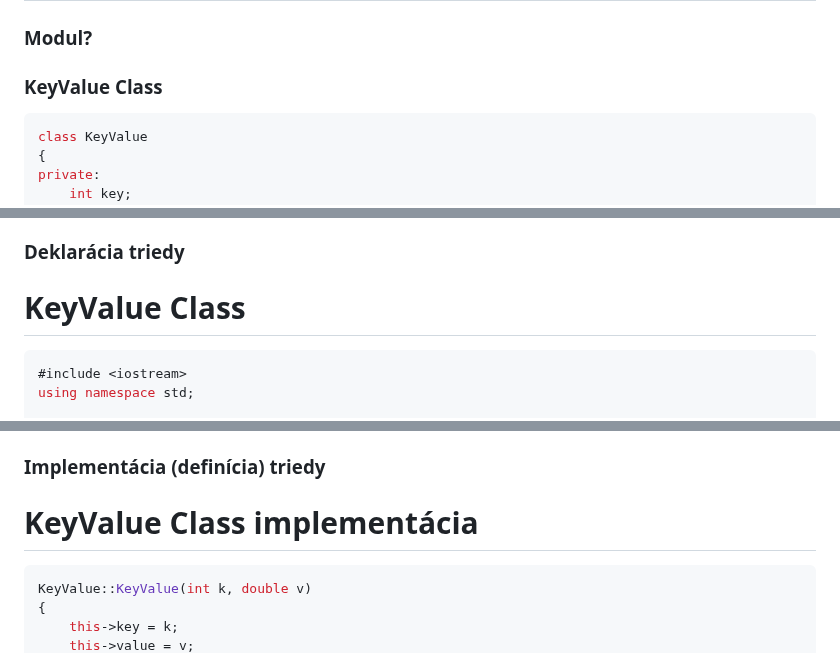
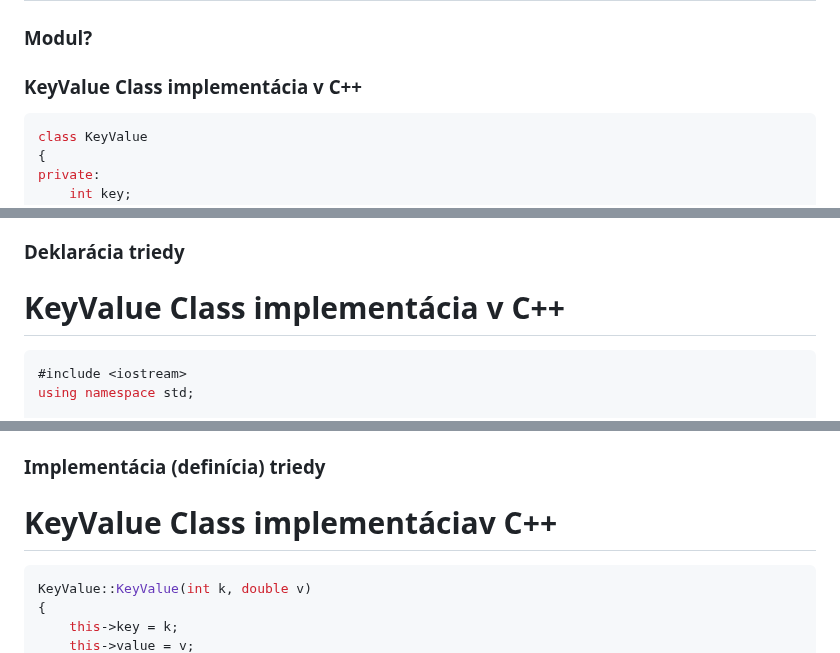
Before and after one commit to SPSITKNM/oop_opakovanie, a Markdown page: oop_opakovanie.md, 3 parts joined by grey strips. Drawn GitHub-style.

````diff
--- a/oop_opakovanie.md
+++ b/oop_opakovanie.md
@@ -5,7 +5,7 @@
 
 ### Modul?
 
-### KeyValue Class
+### KeyValue Class implementácia v C++
 
 ```cpp
 class KeyValue
@@ -157,7 +157,7 @@ public:
 ### Deklarácia triedy
 
 
-# KeyValue Class
+# KeyValue Class implementácia v C++
 
 ```cpp
 #include <iostream>
@@ -195,7 +195,7 @@ Tento súbor obsahuje triedu `KeyValue`, ktorá má:
 
 ### Implementácia (definícia) triedy
 
-# KeyValue Class implementácia
+# KeyValue Class implementáciav C++
 
 ```cpp
 KeyValue::KeyValue(int k, double v)
````
Also changed, not shown: other parts of oop_opakovanie.md (+3 -3 lines).
